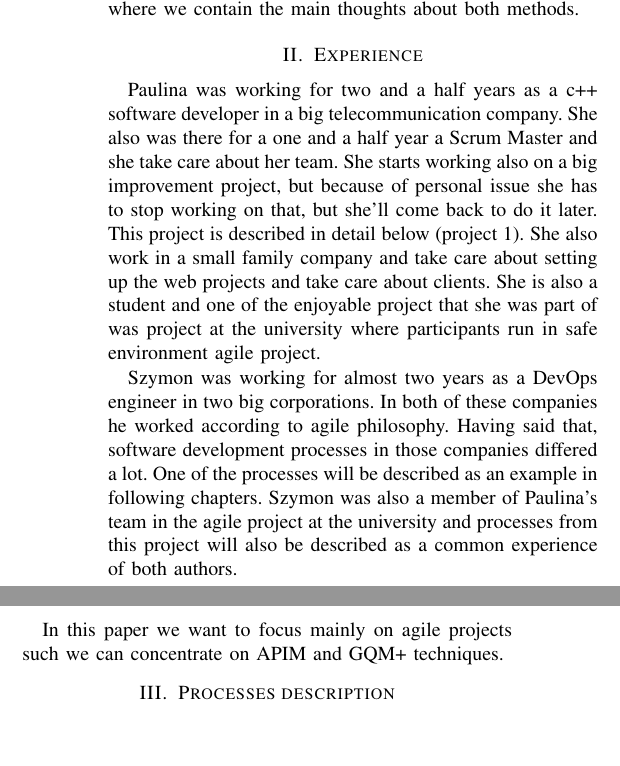
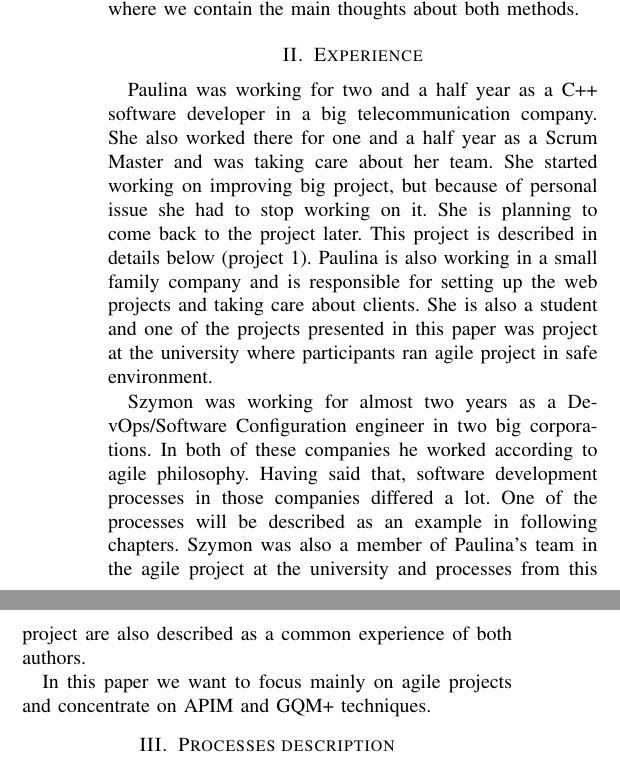
Before and after one commit to paulinarussak/apim, a LaTeX paper (main.tex, which reads experience.tex): two parts of the columns of page 1 of 7, joined at a grey line, cut so that both start at the same text, the shorter picture padded with empty space. Compiled offline with pdfLaTeX.

Commit message:
correct experience

```diff
--- a/experience.tex
+++ b/experience.tex
@@ -1,7 +1,7 @@
 \section{Experience}
 
-Paulina was working for two and a half years as a c++ software developer in a big telecommunication company. She also was there for a one and a half year a Scrum Master and she take care about her team. She starts working also on a big improvement project, but because of personal issue she has to stop working on that, but she'll come back to do it later. This project is described in detail below (project 1). She also work in a small family company and take care about setting up the web projects and take care about clients. She is also a student and one of the enjoyable project that she was part of was project at the university where participants run in safe environment agile project.
+Paulina was working for two and a half year as a C++ software developer in a big telecommunication company. She also worked there for one and a half year as a Scrum Master and was taking care about her team. She started working on improving big project, but because of personal issue she had to stop working on it. She is planning to come back to the project later. This project is described in details below (project 1). Paulina is also working in a small family company and is responsible for setting up the web projects and taking care about clients. She is also a student and one of the projects presented in this paper was project at the university where participants ran agile project in safe environment.
 
-Szymon was working for almost two years as a DevOps engineer in two big corporations. In both of these companies he worked according to agile philosophy. Having said that, software development processes in those companies differed a lot. One of the processes will be described as an example in following chapters. Szymon was also a member of Paulina's team in the agile project at the university and processes from this project will also be described as a common experience of both authors.
+Szymon was working for almost two years as a DevOps/Software Configuration engineer in two big corporations. In both of these companies he worked according to agile philosophy. Having said that, software development processes in those companies differed a lot. One of the processes will be described as an example in following chapters. Szymon was also a member of Paulina's team in the agile project at the university and processes from this project are also described as a common experience of both authors.
 
-In this paper we want to focus mainly on agile projects such we can concentrate on APIM and GQM+ techniques.
+In this paper we want to focus mainly on agile projects and concentrate on APIM and GQM+ techniques.
```
